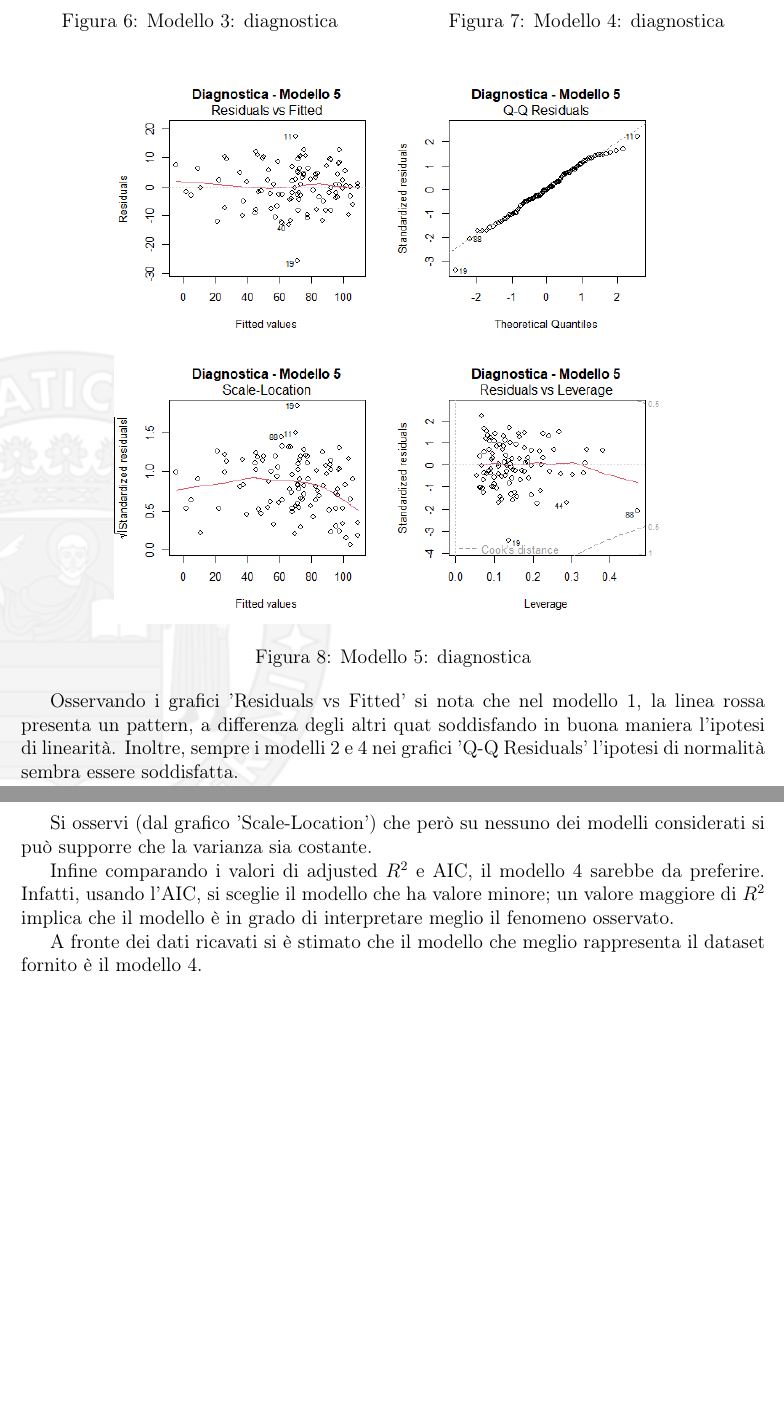
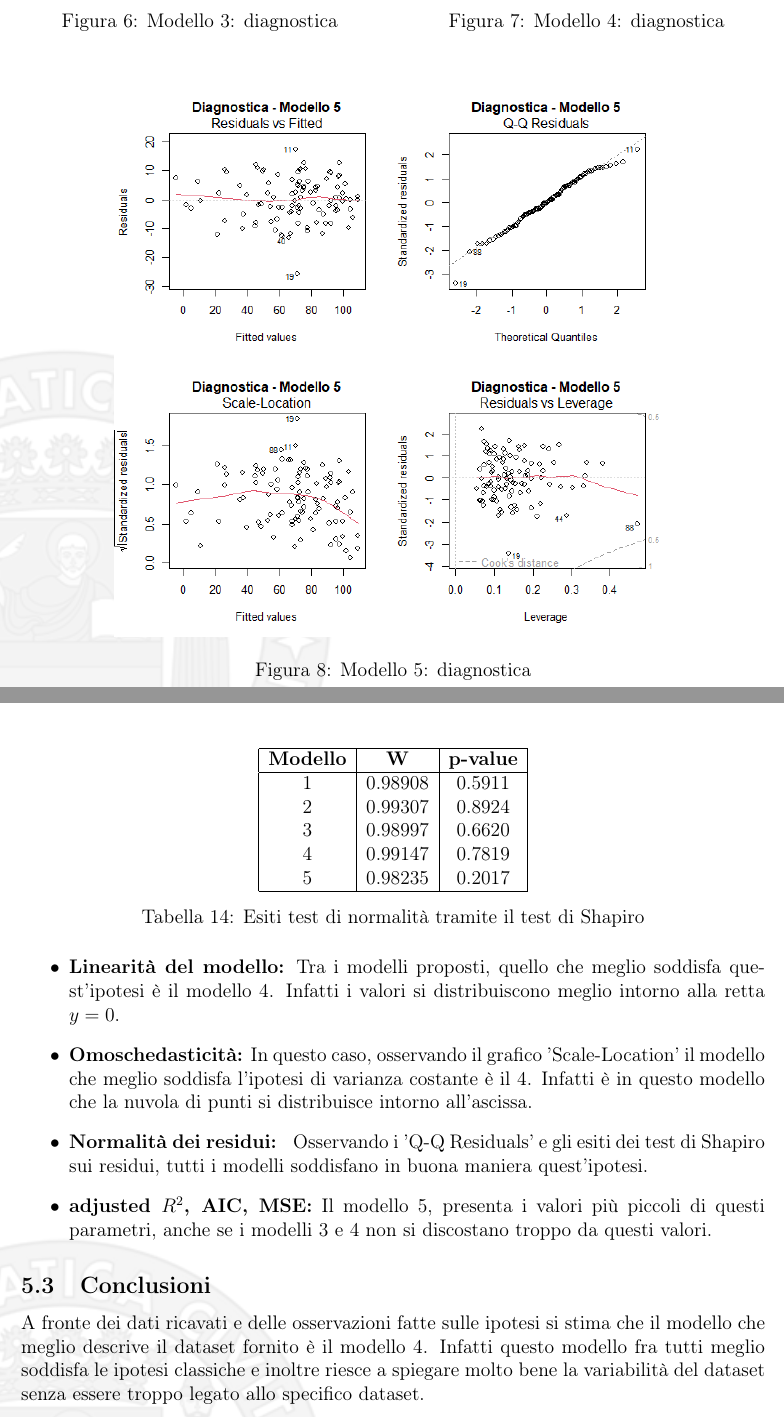
Before and after one commit to francescopeluso/AppliedStatistics-Project, a LaTeX document (latex/relazione.tex, which reads latex/SceltaModello.tex): two parts of pages 15 and 16 of 16, joined at a grey line, cut so that both start at the same text, the shorter picture padded with empty space. Compiled offline with pdfLaTeX.

Commit message:
conclusioni0

```diff
--- a/latex/SceltaModello.tex
+++ b/latex/SceltaModello.tex
@@ -60,10 +45,3 @@ Di seguito vengono mostrati i grafici diagnostici ottenuti sui cinque modelli.
 	\label{fig:diagnostica_modello5}
 \end{figure}
 
-Osservando i grafici 'Residuals vs Fitted' si nota che nel modello 1, la linea rossa presenta un pattern, a differenza degli altri quat soddisfando in buona maniera l'ipotesi di linearità. Inoltre, sempre i modelli 2 e 4 nei grafici 'Q-Q Residuals' l'ipotesi di normalità sembra essere soddisfatta.
-
-Si osservi (dal grafico 'Scale-Location') che però su nessuno dei modelli considerati si può supporre che la varianza sia costante.
-
-Infine comparando i valori di adjusted $R^2$ e AIC, il modello 4 sarebbe da preferire. Infatti, usando l'AIC, si sceglie il modello che ha valore minore; un valore maggiore di $R^2$ implica che il modello è in grado di interpretare meglio il fenomeno osservato.
-
-A fronte dei dati ricavati si è stimato che il modello che meglio rappresenta il dataset fornito è il modello 4.
@@ -69,0 +64,25 @@ A fronte dei dati ricavati si è stimato che il modello che meglio rappresenta i
+\end{table}
+\begin{table}[H]
+	\centering
+	\begin{tabular}{|c|c|c|}
+		\hline
+		\textbf{Modello} & \textbf{W} & \textbf{p-value} \\
+		\hline
+		1 & 0.98908 & 0.5911 \\
+		2 & 0.99307 & 0.8924 \\
+		3 & 0.98997 & 0.6620 \\
+		4 & 0.99147 & 0.7819 \\
+		5 & 0.98235 & 0.2017 \\
+		\hline
+	\end{tabular}
+	\caption{Esiti test di normalità tramite il test di Shapiro}
+	\label{tab:coef_estimates}
+\end{table}
+\begin{itemize}
+	\item \textbf{Linearità del modello:} Tra i modelli proposti, quello che meglio soddisfa quest'ipotesi è il modello 4. Infatti i valori si distribuiscono meglio intorno alla retta $y=0$.
+	\item \textbf{Omoschedasticità:} In questo caso, osservando il grafico 'Scale-Location' il modello che meglio soddisfa l'ipotesi di varianza costante è il 4. Infatti è in questo modello che la nuvola di punti si distribuisce intorno all'ascissa.
+	\item \textbf{Normalità dei residui: } Osservando i 'Q-Q Residuals' e gli esiti dei test di Shapiro sui residui, tutti i modelli soddisfano in buona maniera quest'ipotesi.
+	\item \textbf{adjusted $R^2$, AIC, MSE:} Il modello 5, presenta i valori più piccoli di questi parametri, anche se i modelli 3 e 4 non si discostano troppo da questi valori.
+\end{itemize}
+\subsection{Conclusioni}
+A fronte dei dati ricavati e delle osservazioni fatte sulle ipotesi si stima che il modello che meglio descrive il dataset fornito è il modello 4. Infatti questo modello fra tutti meglio soddisfa le ipotesi classiche e inoltre riesce a spiegare molto bene la variabilità del dataset senza essere troppo legato allo specifico dataset.
```
Also changed, not shown: latex/relazione.pdf, latex/SceltaModello.tex (33 more changed lines), 5 other files.
